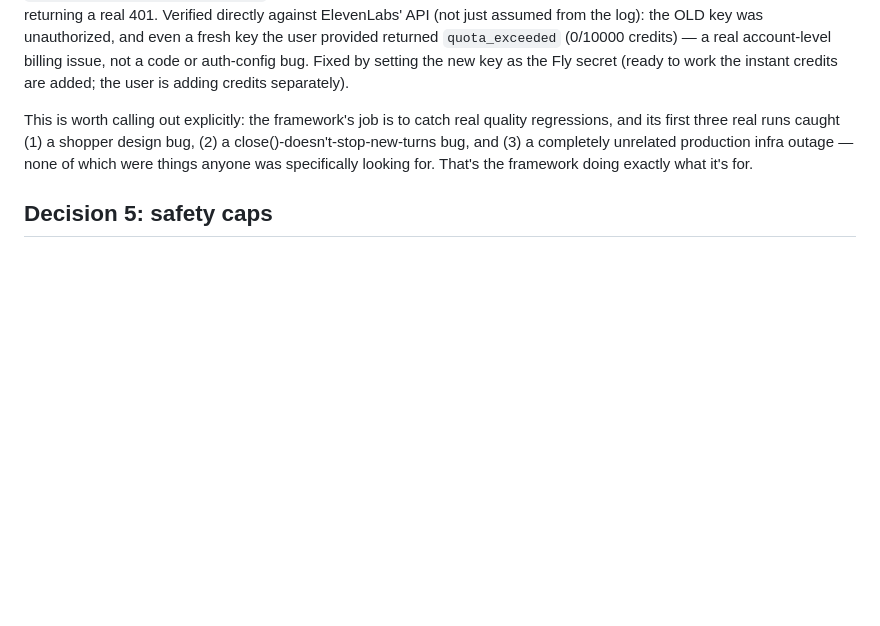
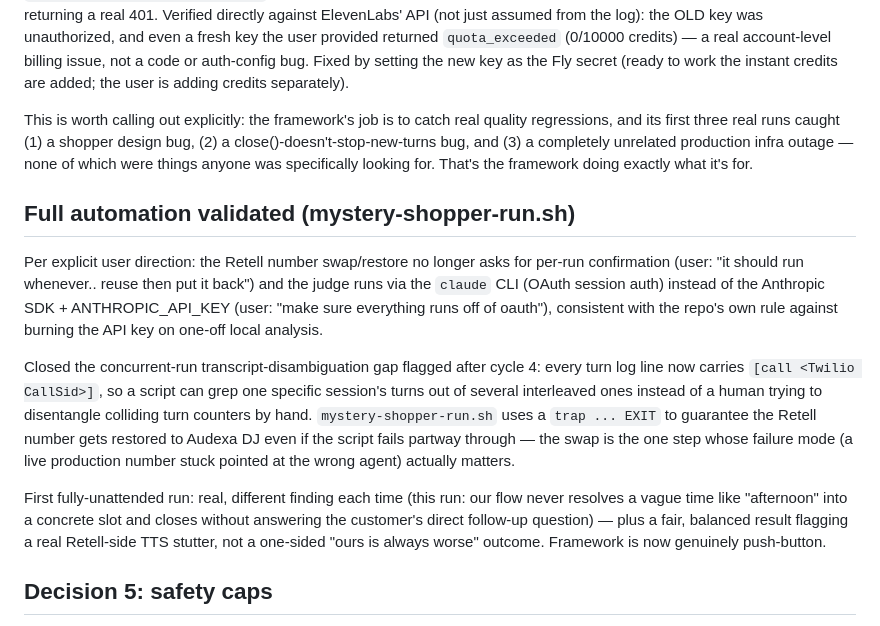
Before and after one commit to tsushanth/realtime-tts, a Markdown page: MYSTERY_SHOPPER_DECISIONS.md, the part around the change. GitHub-like rendering; blank space fills up the shorter version.

Commit message:
Document full automation validation: first unattended end-to-end run

```diff
--- a/MYSTERY_SHOPPER_DECISIONS.md
+++ b/MYSTERY_SHOPPER_DECISIONS.md
@@ -115,6 +115,31 @@ design bug, (2) a close()-doesn't-stop-new-turns bug, and (3) a completely
 unrelated production infra outage — none of which were things anyone was
 specifically looking for. That's the framework doing exactly what it's for.
 
+## Full automation validated (mystery-shopper-run.sh)
+
+Per explicit user direction: the Retell number swap/restore no longer asks
+for per-run confirmation (user: "it should run whenever.. reuse then put
+it back") and the judge runs via the `claude` CLI (OAuth session auth)
+instead of the Anthropic SDK + ANTHROPIC_API_KEY (user: "make sure
+everything runs off of oauth"), consistent with the repo's own rule
+against burning the API key on one-off local analysis.
+
+Closed the concurrent-run transcript-disambiguation gap flagged after
+cycle 4: every turn log line now carries `[call <Twilio CallSid>]`, so a
+script can grep one specific session's turns out of several interleaved
+ones instead of a human trying to disentangle colliding turn counters by
+hand. `mystery-shopper-run.sh` uses a `trap ... EXIT` to guarantee the
+Retell number gets restored to Audexa DJ even if the script fails
+partway through — the swap is the one step whose failure mode (a live
+production number stuck pointed at the wrong agent) actually matters.
+
+First fully-unattended run: real, different finding each time (this run:
+our flow never resolves a vague time like "afternoon" into a concrete
+slot and closes without answering the customer's direct follow-up
+question) — plus a fair, balanced result flagging a real Retell-side TTS
+stutter, not a one-sided "ours is always worse" outcome. Framework is now
+genuinely push-button.
+
 ## Decision 5: safety caps
 
 A shopper call needs a hard max-duration / max-turn cutoff independent of
```
